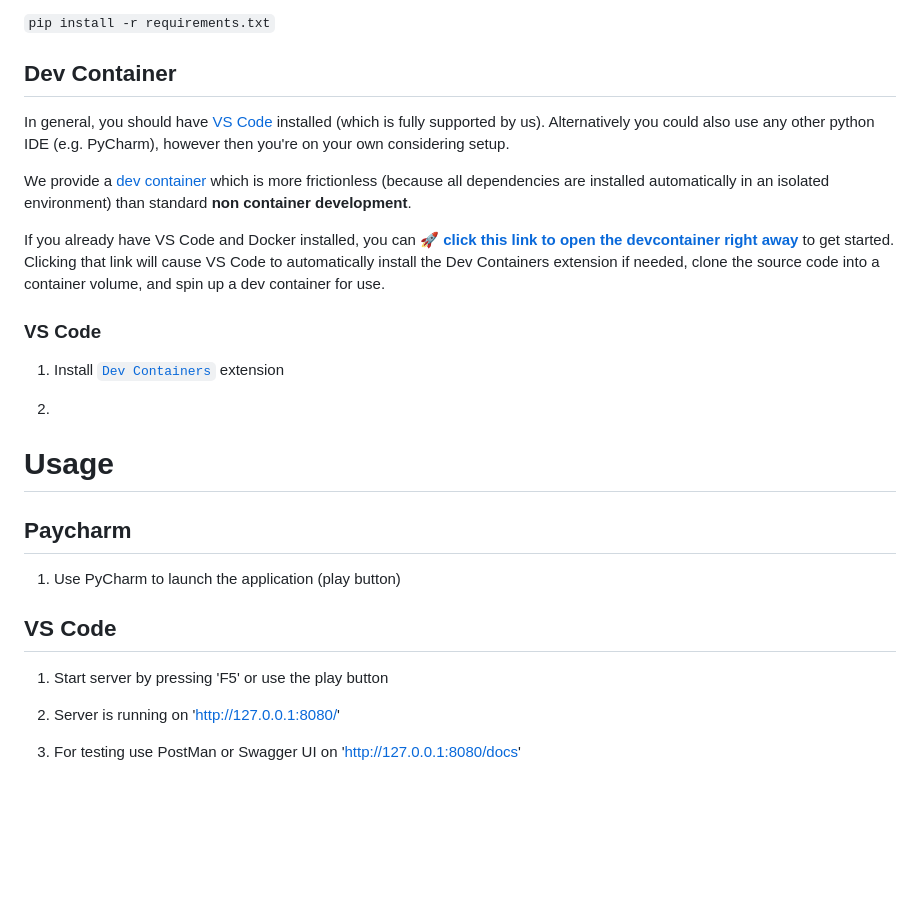
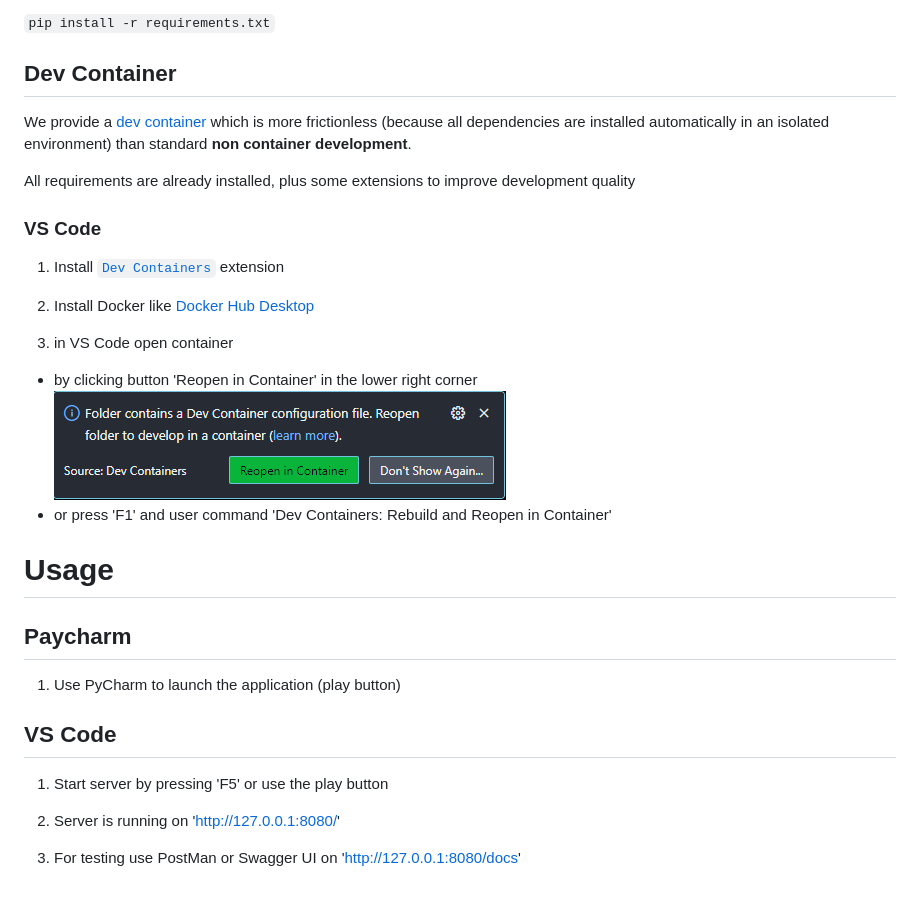
Before and after one commit to fluid40/ms-asset-connector, a Markdown page: python-connector-template/README.md, the part around the change. GitHub-like rendering; pictures changed too: python-connector-template/docs/vscode_container.png (added); blank space fills up the shorter version.

Commit message:
docs: enhance dev container section in README with direct link and clarify setup instructions
Signed-off-by: Daniel Klein <daniel.klein@em.ag>

```diff
--- a/python-connector-template/README.md
+++ b/python-connector-template/README.md
@@ -12,24 +12,22 @@
 
 ## Dev Container
 
-In general, you should have [VS Code](https://code.visualstudio.com/) installed (which is fully
-supported by us). Alternatively you could also use any other python IDE (e.g. PyCharm), however then you're on
-your own considering setup.
-
 We provide a [dev container](https://code.visualstudio.com/docs/remote/containers) which is more frictionless
 (because all dependencies are installed automatically in an isolated environment) than standard
 __non container development__.
 
-If you already have VS Code and Docker installed, you can
-__[🚀 click this link to open the devcontainer right away](https://vscode.dev/redirect?url=vscode://ms-vscode-remote.remote-containers/cloneInVolume?url=https://gitlab.alm.em.ag/abb/lca_report_automation/aspect_services)__
-to get started. Clicking that link will cause VS Code to automatically install the Dev Containers
-extension if needed, clone the source code into a container volume, and spin up a dev container for use.
+All requirements are already installed, plus some extensions to improve development quality
 
 ### VS Code
 
 1. Install [`Dev Containers`](https://marketplace.visualstudio.com/items?itemName=ms-vscode-remote.remote-containers) extension
 
-2.
+2. Install Docker like [Docker Hub Desktop](https://hub.docker.com/welcome)
+
+3. in VS Code open container
+
+- by clicking button 'Reopen in Container' in the lower right corner ![button](./docs/vscode_container.png)
+- or press 'F1' and user command 'Dev Containers: Rebuild and Reopen in Container'
 
 # Usage
 
@@ -41,6 +39,6 @@ extension if needed, clone the source code into a container volume, and spin up
 
 1. Start server by pressing 'F5' or use the play button
 
-2. Server is running on 'http://127.0.0.1:8080/'
+2. Server is running on '<http://127.0.0.1:8080/>'
 
-3. For testing use PostMan or Swagger UI on 'http://127.0.0.1:8080/docs'
+3. For testing use PostMan or Swagger UI on '<http://127.0.0.1:8080/docs>'
```
